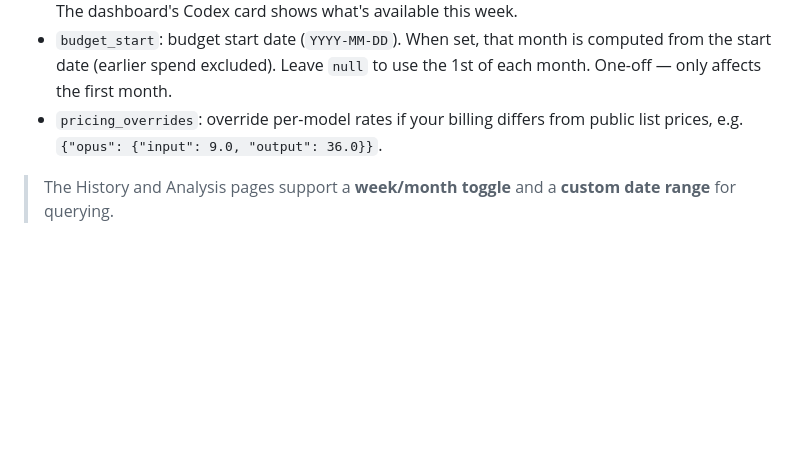
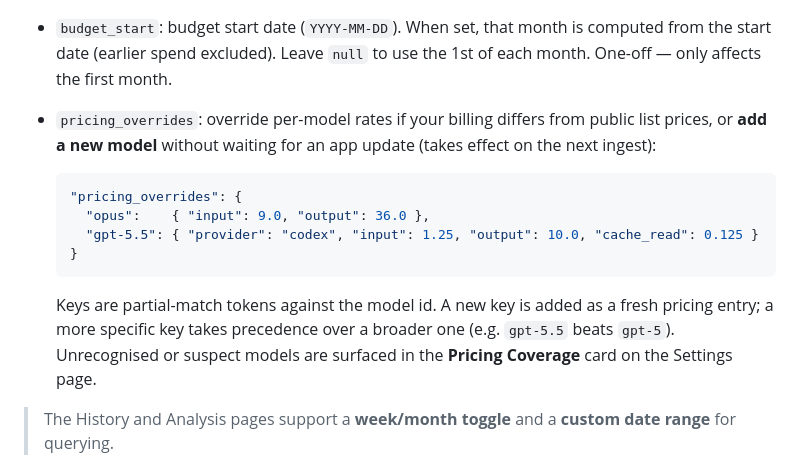
Before and after one commit to genius-kim-samsung/tokenomy, a Markdown page: README.md, the part around the change. GitHub-like rendering; blank space fills up the shorter version.

Commit message:
docs: 단가 커버리지 진단 — README overrides 예시 + ROADMAP #1 반영

````diff
--- a/README.md
+++ b/README.md
@@ -67,7 +67,20 @@ dashboard (`/settings`):
   from the start date (earlier spend excluded). Leave `null` to use the 1st of each
   month. One-off — only affects the first month.
 - `pricing_overrides`: override per-model rates if your billing differs from
-  public list prices, e.g. `{"opus": {"input": 9.0, "output": 36.0}}`.
+  public list prices, or **add a new model** without waiting for an app update
+  (takes effect on the next ingest):
+
+  ```json
+  "pricing_overrides": {
+    "opus":    { "input": 9.0, "output": 36.0 },
+    "gpt-5.5": { "provider": "codex", "input": 1.25, "output": 10.0, "cache_read": 0.125 }
+  }
+  ```
+
+  Keys are partial-match tokens against the model id. A new key is added as a
+  fresh pricing entry; a more specific key takes precedence over a broader one
+  (e.g. `gpt-5.5` beats `gpt-5`). Unrecognised or suspect models are surfaced
+  in the **Pricing Coverage** card on the Settings page.
 
 > The History and Analysis pages support a **week/month toggle** and a **custom date
 > range** for querying.
````
Also changed, not shown: docs/ROADMAP.md (+3 -2 lines).
